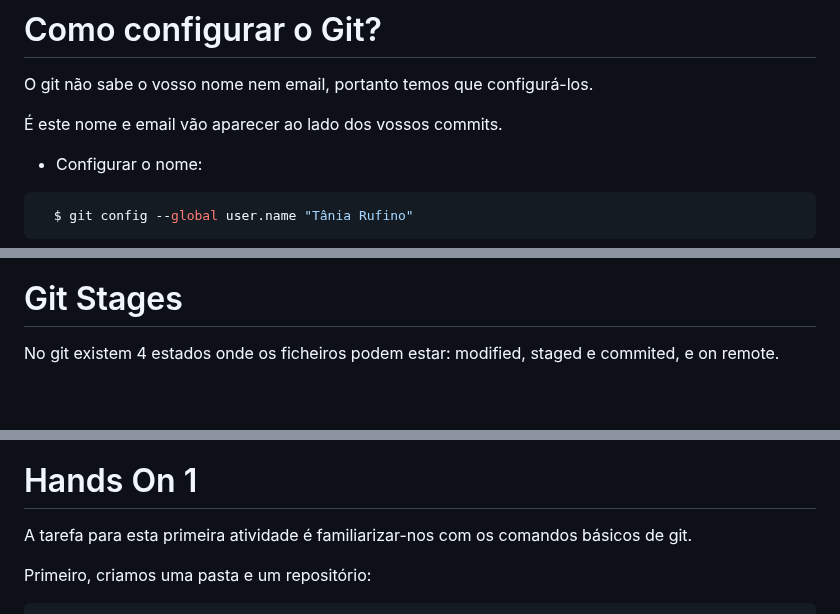
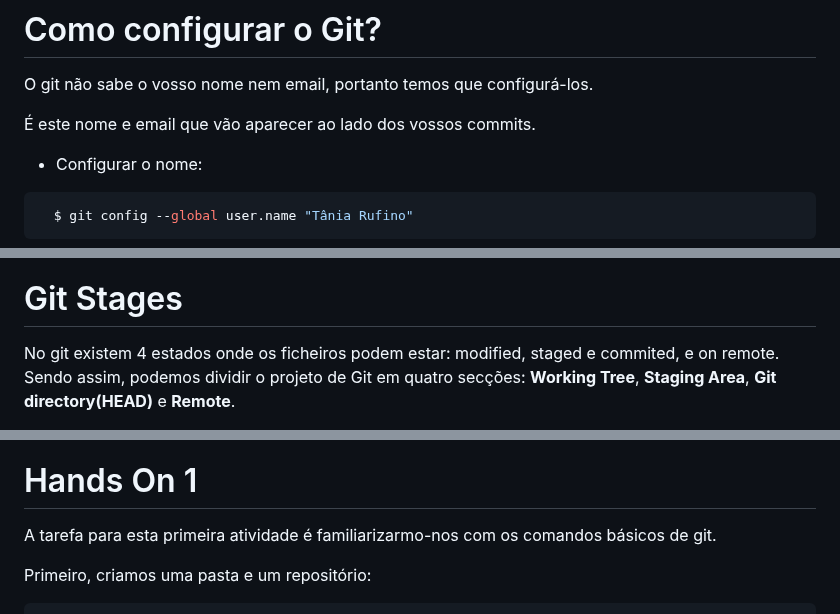
Before and after one commit to NIAEFEUP/slides, a Markdown page: git-internal-workshop/presentation.md, 3 parts joined by grey strips. Drawn GitHub-style; blank space fills up the shorter version.

````diff
--- a/git-internal-workshop/presentation.md
+++ b/git-internal-workshop/presentation.md
@@ -60,7 +60,7 @@ class: middle
 
 O git não sabe o vosso nome nem email, portanto temos que configurá-los.
 
-É este nome e email vão aparecer ao lado dos vossos commits.
+É este nome e email que vão aparecer ao lado dos vossos commits.
 + Configurar o nome:
 ```bash
   $ git config --global user.name "Tânia Rufino"
@@ -119,5 +119,5 @@ class: middle
 
 # Git Stages
 
-No git existem 4 estados onde os ficheiros podem estar: modified, staged e commited, e on remote.
+No git existem 4 estados onde os ficheiros podem estar: modified, staged e commited, e on remote. Sendo assim, podemos dividir o projeto de Git em quatro secções: **Working Tree**, **Staging Area**, **Git directory(HEAD)** e **Remote**.
 
@@ -138,7 +136,7 @@ class: middle
 
 # Hands On 1
 
-A tarefa para esta primeira atividade é familiarizar-nos com os comandos básicos de git.
+A tarefa para esta primeira atividade é familiarizarmo-nos com os comandos básicos de git.
 
 Primeiro, criamos uma pasta e um repositório:
 ```bash
````
Also changed, not shown: other parts of git-internal-workshop/presentation.md (+19 -21 lines).
